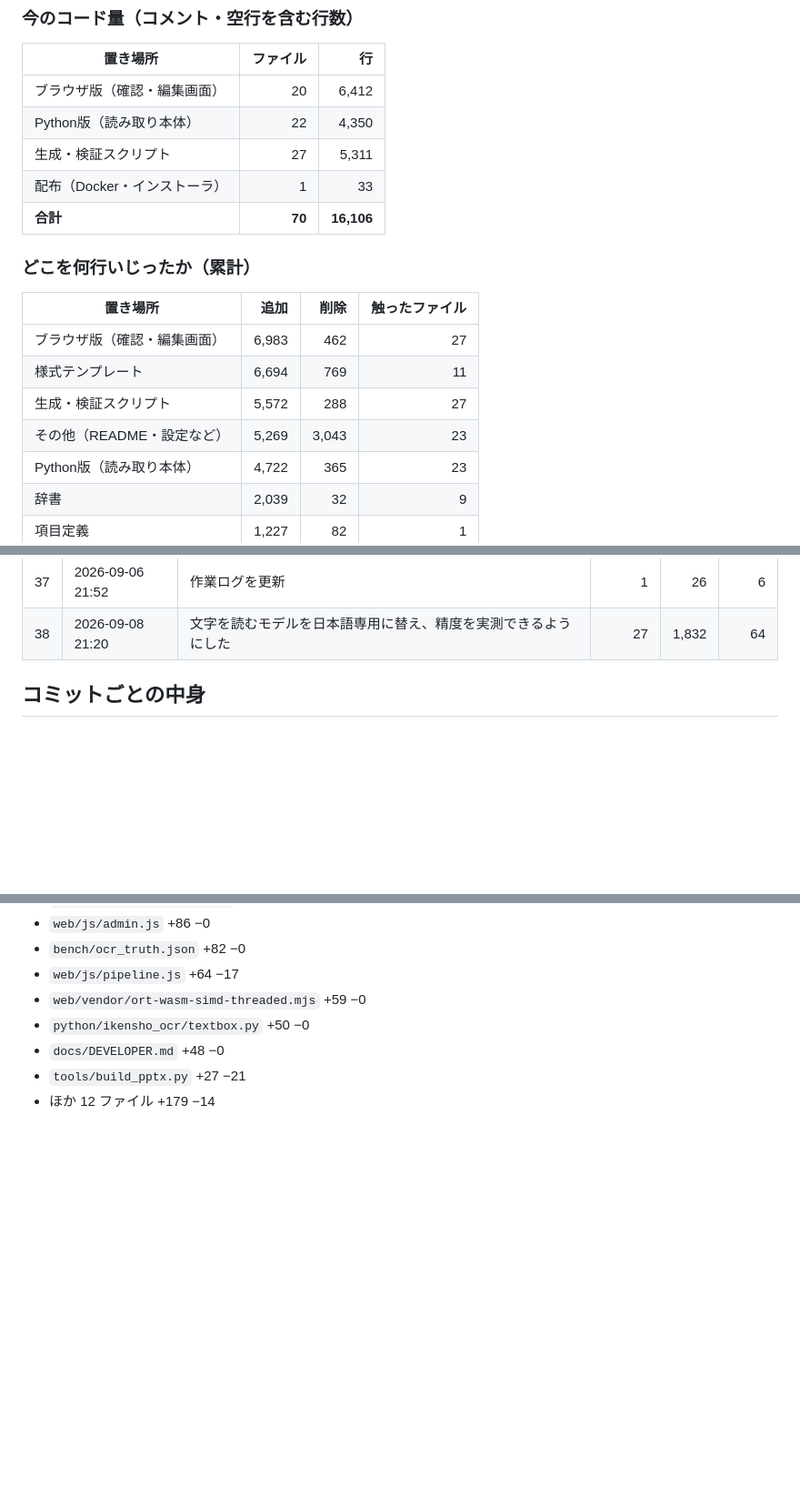
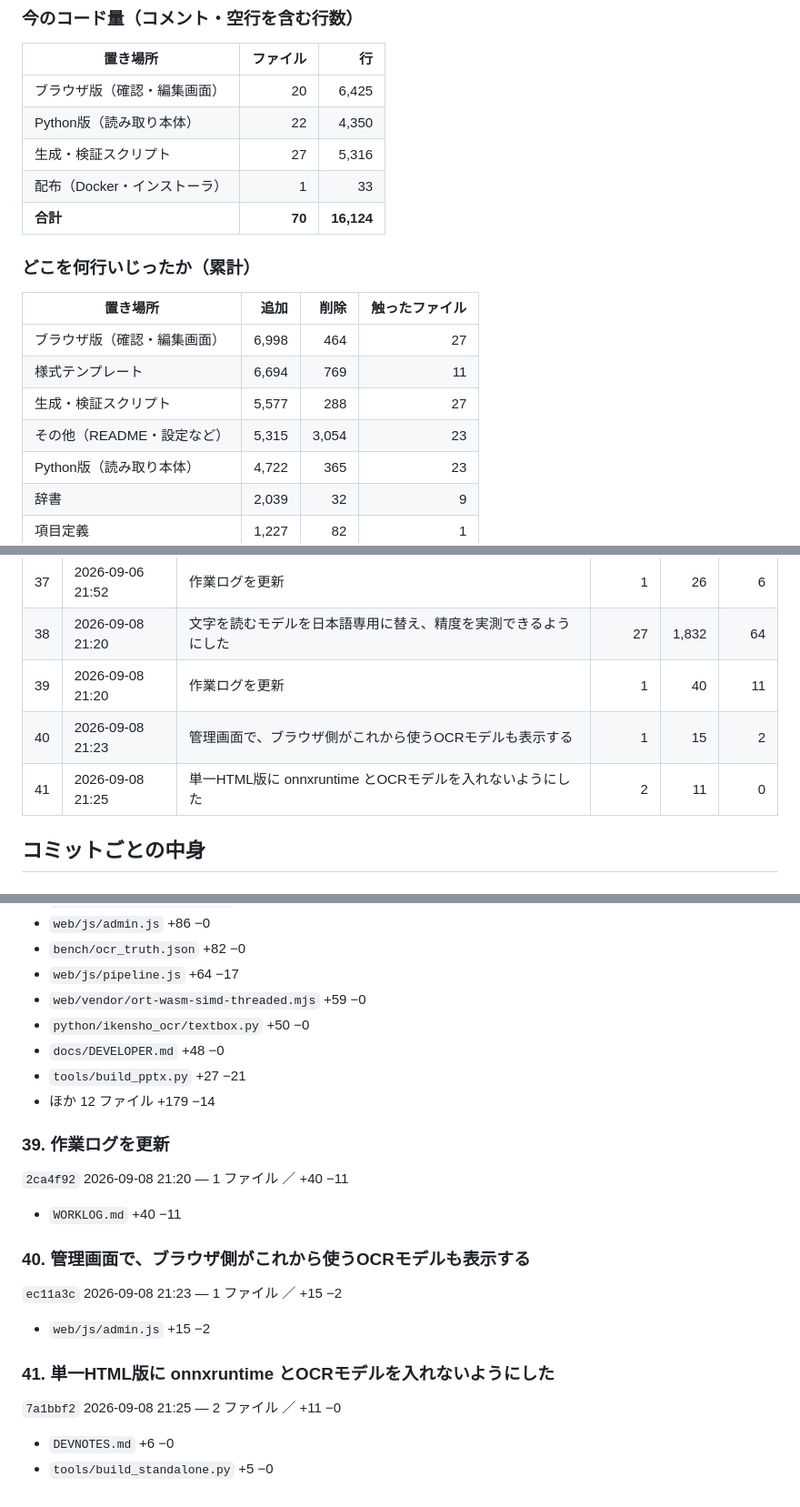
Before and after one commit to masarusanuki/ikensho-ocr, a Markdown page: WORKLOG.md, 3 parts joined by grey strips. Shown at 91% size. Rendered like a GitHub page; blank space fills up the shorter version.

Commit message:
作業ログを更新

```diff
--- a/WORKLOG.md
+++ b/WORKLOG.md
@@ -149,20 +149,20 @@ python tools/build_worklog.py --check  # 最新かどうかだけ調べる（終
 
 | 置き場所 | ファイル | 行 |
 |---|---:|---:|
-| ブラウザ版（確認・編集画面） | 20 | 6,412 |
+| ブラウザ版（確認・編集画面） | 20 | 6,425 |
 | Python版（読み取り本体） | 22 | 4,350 |
-| 生成・検証スクリプト | 27 | 5,311 |
+| 生成・検証スクリプト | 27 | 5,316 |
 | 配布（Docker・インストーラ） | 1 | 33 |
-| **合計** | **70** | **16,106** |
+| **合計** | **70** | **16,124** |
 
 ### どこを何行いじったか（累計）
 
 | 置き場所 | 追加 | 削除 | 触ったファイル |
 |---|---:|---:|---:|
-| ブラウザ版（確認・編集画面） | 6,983 | 462 | 27 |
+| ブラウザ版（確認・編集画面） | 6,998 | 464 | 27 |
 | 様式テンプレート | 6,694 | 769 | 11 |
-| 生成・検証スクリプト | 5,572 | 288 | 27 |
-| その他（README・設定など） | 5,269 | 3,043 | 23 |
+| 生成・検証スクリプト | 5,577 | 288 | 27 |
+| その他（README・設定など） | 5,315 | 3,054 | 23 |
 | Python版（読み取り本体） | 4,722 | 365 | 23 |
 | 辞書 | 2,039 | 32 | 9 |
 | 項目定義 | 1,227 | 82 | 1 |
@@ -212,6 +212,9 @@ python tools/build_worklog.py --check  # 最新かどうかだけ調べる（終
 | 36 | 2026-09-06 21:52 | 元画像を破棄できるようにし、管理と開発メモのメニューを分けた | 7 | 165 | 19 |
 | 37 | 2026-09-06 21:52 | 作業ログを更新 | 1 | 26 | 6 |
 | 38 | 2026-09-08 21:20 | 文字を読むモデルを日本語専用に替え、精度を実測できるようにした | 27 | 1,832 | 64 |
+| 39 | 2026-09-08 21:20 | 作業ログを更新 | 1 | 40 | 11 |
+| 40 | 2026-09-08 21:23 | 管理画面で、ブラウザ側がこれから使うOCRモデルも表示する | 1 | 15 | 2 |
+| 41 | 2026-09-08 21:25 | 単一HTML版に onnxruntime とOCRモデルを入れないようにした | 2 | 11 | 0 |
 
 ## コミットごとの中身
 
@@ -728,4 +731,23 @@ python tools/build_worklog.py --check  # 最新かどうかだけ調べる（終
 - `tools/build_pptx.py` +27 −21
 - ほか 12 ファイル +179 −14
 
+### 39. 作業ログを更新
+
+`2ca4f92` 2026-09-08 21:20 — 1 ファイル ／ +40 −11
+
+- `WORKLOG.md` +40 −11
+
+### 40. 管理画面で、ブラウザ側がこれから使うOCRモデルも表示する
+
+`ec11a3c` 2026-09-08 21:23 — 1 ファイル ／ +15 −2
+
+- `web/js/admin.js` +15 −2
+
+### 41. 単一HTML版に onnxruntime とOCRモデルを入れないようにした
+
+`7a1bbf2` 2026-09-08 21:25 — 2 ファイル ／ +11 −0
+
+- `DEVNOTES.md` +6 −0
+- `tools/build_standalone.py` +5 −0
+
 <!-- AUTO_END -->
```
Also changed, not shown: other parts of WORKLOG.md (+2 -2 lines).
